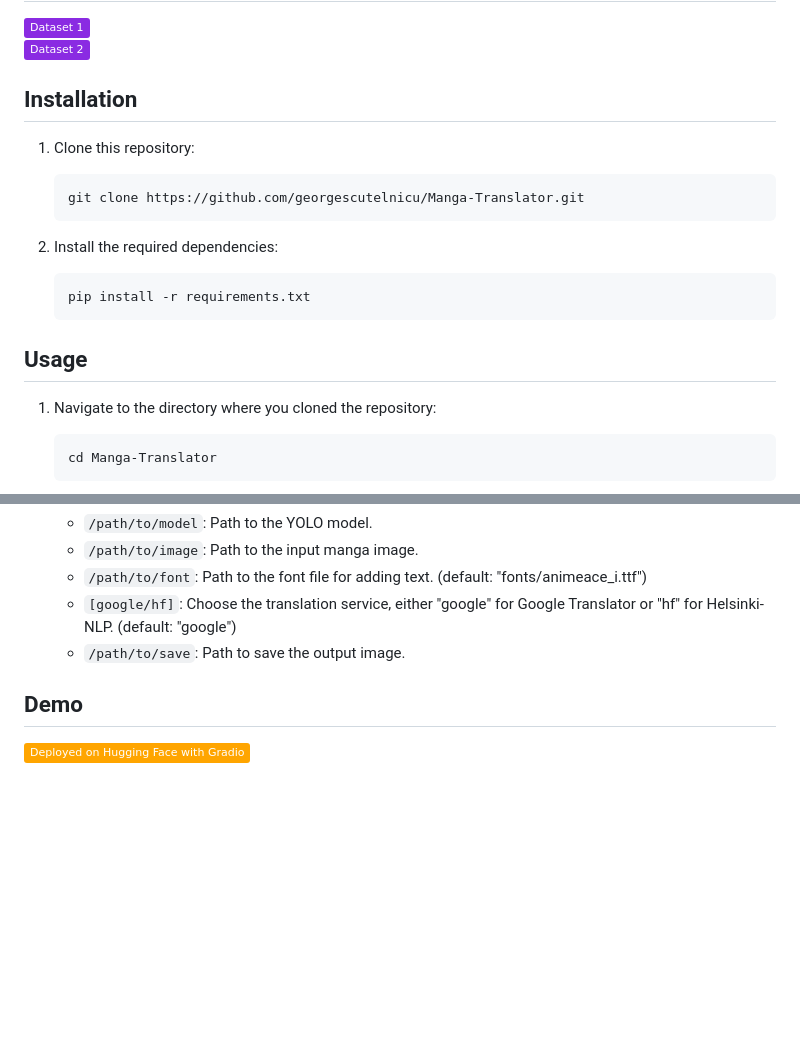
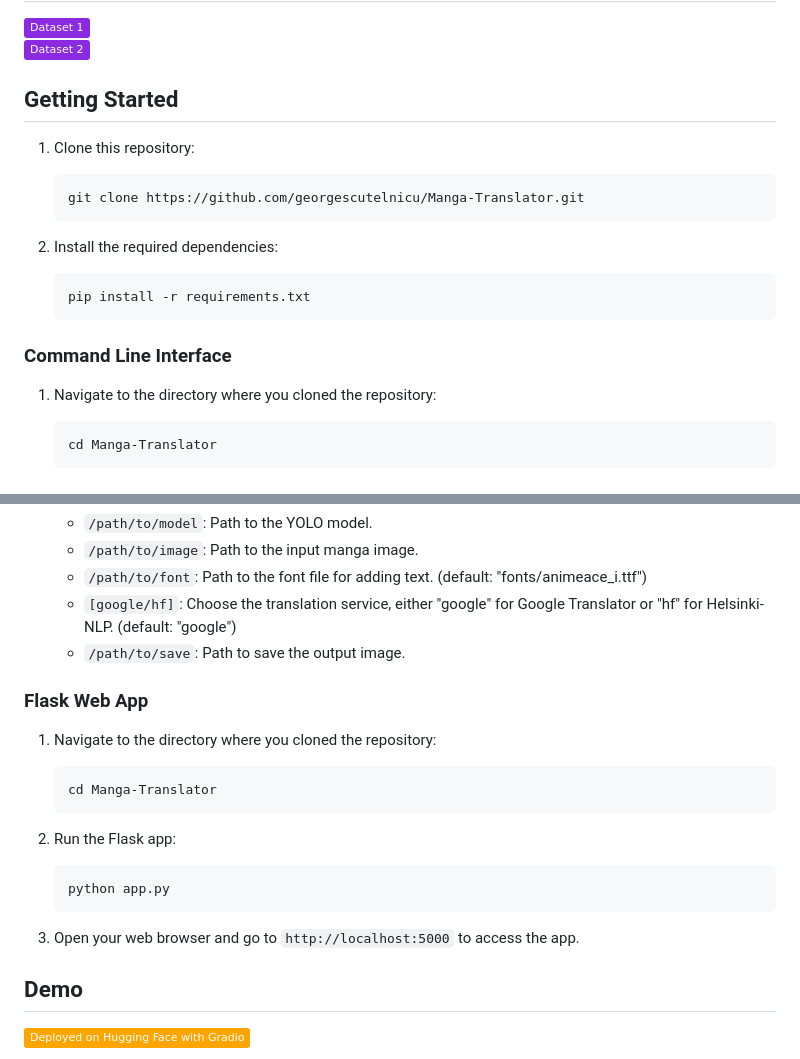
Before and after one commit to georgescutelnicu/Manga-Translator, a Markdown page: README.md, 2 parts joined by grey strips. Rendered like a GitHub page; badges without logos; blank space fills up the shorter version.

````diff
--- a/README.md
+++ b/README.md
@@ -20,7 +20,7 @@ Python tool for translating text found within speech bubbles in manga images. It
     <img src="https://img.shields.io/badge/Dataset%202-8A2BE2"></img>
 </a>
 
-## Installation
+## Getting Started
 
 1. Clone this repository:
 
@@ -34,7 +34,7 @@ Python tool for translating text found within speech bubbles in manga images. It
     pip install -r requirements.txt
     ```
 
-## Usage
+### Command Line Interface
 
 1. Navigate to the directory where you cloned the repository:
 
@@ -54,6 +54,22 @@ Python tool for translating text found within speech bubbles in manga images. It
     - `/path/to/font`: Path to the font file for adding text. (default: "fonts/animeace_i.ttf")
     - `[google/hf]`: Choose the translation service, either "google" for Google Translator or "hf" for Helsinki-NLP. (default: "google")
     - `/path/to/save`: Path to save the output image.
+
+### Flask Web App
+
+1. Navigate to the directory where you cloned the repository:
+
+    ```bash
+    cd Manga-Translator
+    ```
+
+2. Run the Flask app:
+
+    ```bash
+    python app.py
+    ```
+
+3. Open your web browser and go to `http://localhost:5000` to access the app.
 
 ## Demo
 
````
